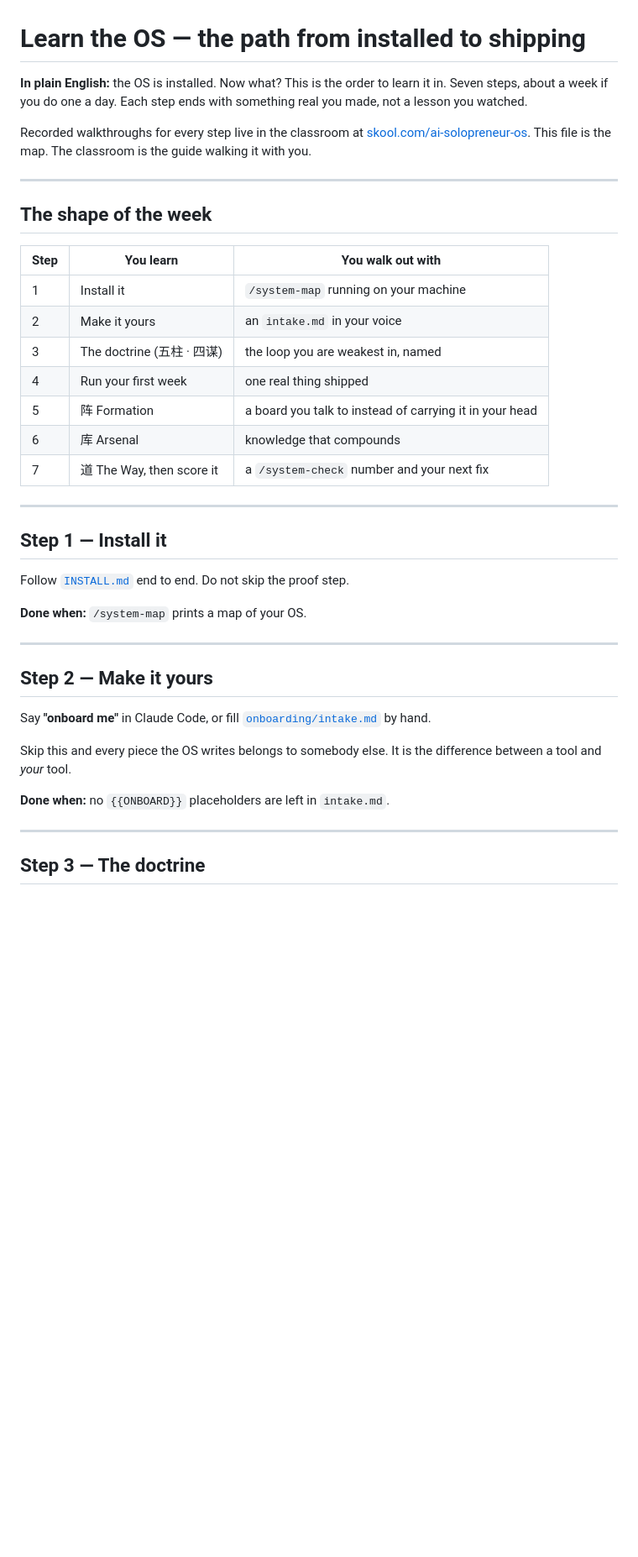
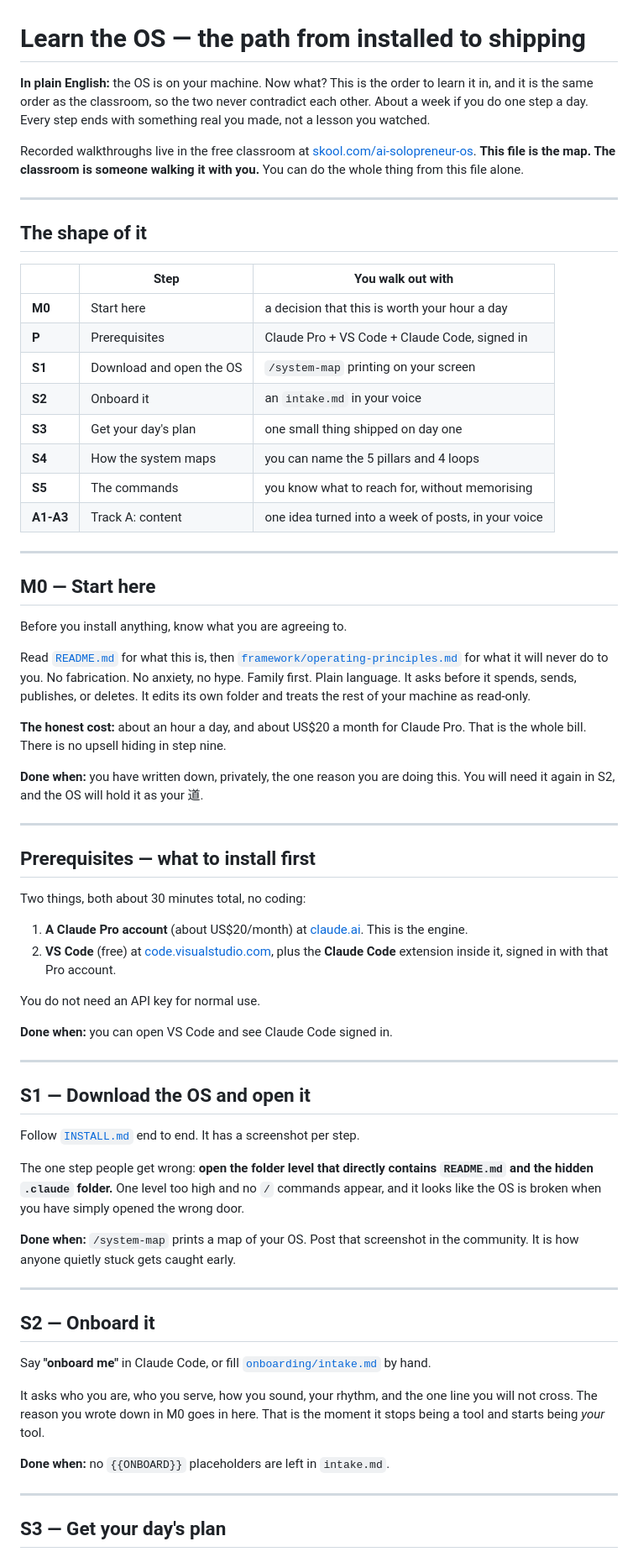
Before and after one commit to Weissnzny/ai-solopreneur-os, a Markdown page: LEARN.md, the part around one of its changes. Shown at 84% size. Rendered like a GitHub page; blank space fills up the shorter version.

```diff
--- a/LEARN.md
+++ b/LEARN.md
@@ -1,47 +1,85 @@
 # Learn the OS — the path from installed to shipping
 
-**In plain English:** the OS is installed. Now what? This is the order to learn it in. Seven steps,
-about a week if you do one a day. Each step ends with something real you made, not a lesson you
-watched.
+**In plain English:** the OS is on your machine. Now what? This is the order to learn it in, and it is
+the same order as the classroom, so the two never contradict each other. About a week if you do one
+step a day. Every step ends with something real you made, not a lesson you watched.
 
-Recorded walkthroughs for every step live in the classroom at
-[skool.com/ai-solopreneur-os](https://www.skool.com/ai-solopreneur-os). This file is the map. The
-classroom is the guide walking it with you.
+Recorded walkthroughs live in the free classroom at
+[skool.com/ai-solopreneur-os](https://www.skool.com/ai-solopreneur-os). **This file is the map. The
+classroom is someone walking it with you.** You can do the whole thing from this file alone.
 
 ---
 
-## The shape of the week
+## The shape of it
 
-| Step | You learn | You walk out with |
+| | Step | You walk out with |
 |---|---|---|
-| 1 | Install it | `/system-map` running on your machine |
-| 2 | Make it yours | an `intake.md` in your voice |
-| 3 | The doctrine (五柱 · 四谋) | the loop you are weakest in, named |
-| 4 | Run your first week | one real thing shipped |
-| 5 | 阵 Formation | a board you talk to instead of carrying it in your head |
-| 6 | 库 Arsenal | knowledge that compounds |
-| 7 | 道 The Way, then score it | a `/system-check` number and your next fix |
+| **M0** | Start here | a decision that this is worth your hour a day |
+| **P** | Prerequisites | Claude Pro + VS Code + Claude Code, signed in |
+| **S1** | Download and open the OS | `/system-map` printing on your screen |
+| **S2** | Onboard it | an `intake.md` in your voice |
+| **S3** | Get your day's plan | one small thing shipped on day one |
+| **S4** | How the system maps | you can name the 5 pillars and 4 loops |
+| **S5** | The commands | you know what to reach for, without memorising |
+| **A1-A3** | Track A: content | one idea turned into a week of posts, in your voice |
 
 ---
 
-## Step 1 — Install it
+## M0 — Start here
 
-Follow [`INSTALL.md`](./INSTALL.md) end to end. Do not skip the proof step.
+Before you install anything, know what you are agreeing to.
 
-**Done when:** `/system-map` prints a map of your OS.
+Read [`README.md`](./README.md) for what this is, then
+[`framework/operating-principles.md`](./framework/operating-principles.md) for what it will never do
+to you. No fabrication. No anxiety, no hype. Family first. Plain language. It asks before it spends,
+sends, publishes, or deletes. It edits its own folder and treats the rest of your machine as read-only.
+
+**The honest cost:** about an hour a day, and about US$20 a month for Claude Pro. That is the whole
+bill. There is no upsell hiding in step nine.
+
+**Done when:** you have written down, privately, the one reason you are doing this. You will need it
+again in S2, and the OS will hold it as your 道.
 
 ---
 
-## Step 2 — Make it yours
+## Prerequisites — what to install first
+
+Two things, both about 30 minutes total, no coding:
+
+1. **A Claude Pro account** (about US$20/month) at [claude.ai](https://claude.ai). This is the engine.
+2. **VS Code** (free) at [code.visualstudio.com](https://code.visualstudio.com), plus the **Claude Code**
+   extension inside it, signed in with that Pro account.
+
+You do not need an API key for normal use.
+
+**Done when:** you can open VS Code and see Claude Code signed in.
+
+---
+
+## S1 — Download the OS and open it
+
+Follow [`INSTALL.md`](./INSTALL.md) end to end. It has a screenshot per step.
+
+The one step people get wrong: **open the folder level that directly contains `README.md` and the
+hidden `.claude` folder.** One level too high and no `/` commands appear, and it looks like the OS is
+broken when you have simply opened the wrong door.
+
+**Done when:** `/system-map` prints a map of your OS. Post that screenshot in the community. It is how
+anyone quietly stuck gets caught early.
+
+---
+
+## S2 — Onboard it
 
 Say **"onboard me"** in Claude Code, or fill [`onboarding/intake.md`](./onboarding/intake.md) by hand.
 
-Skip this and every piece the OS writes belongs to somebody else. It is the difference between a tool
-and *your* tool.
+It asks who you are, who you serve, how you sound, your rhythm, and the one line you will not cross.
+The reason you wrote down in M0 goes in here. That is the moment it stops being a tool and starts
+being *your* tool.
 
 **Done when:** no `{{ONBOARD}}` placeholders are left in `intake.md`.
 
 ---
 
-## Step 3 — The doctrine
+## S3 — Get your day's plan
 
```
Also changed, not shown: other parts of LEARN.md (+56 -69 lines).
